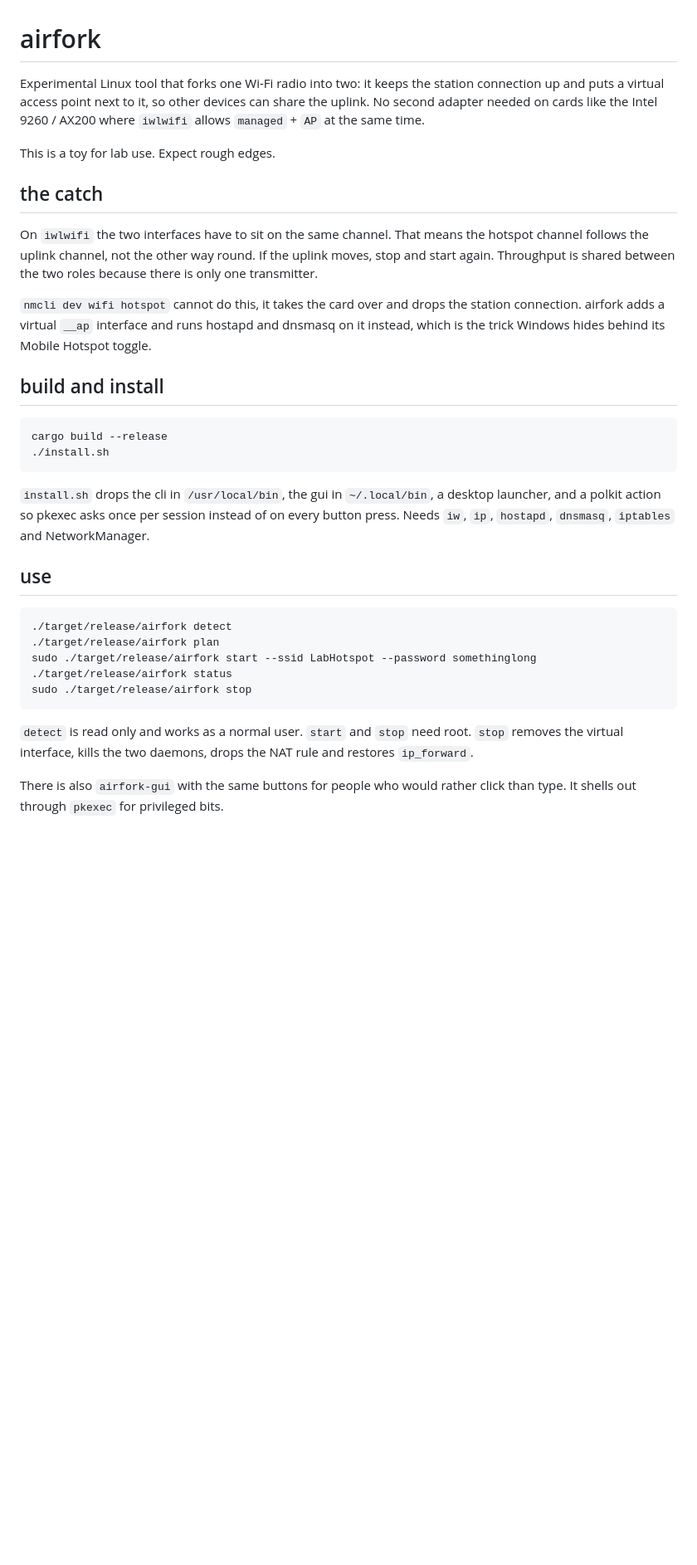
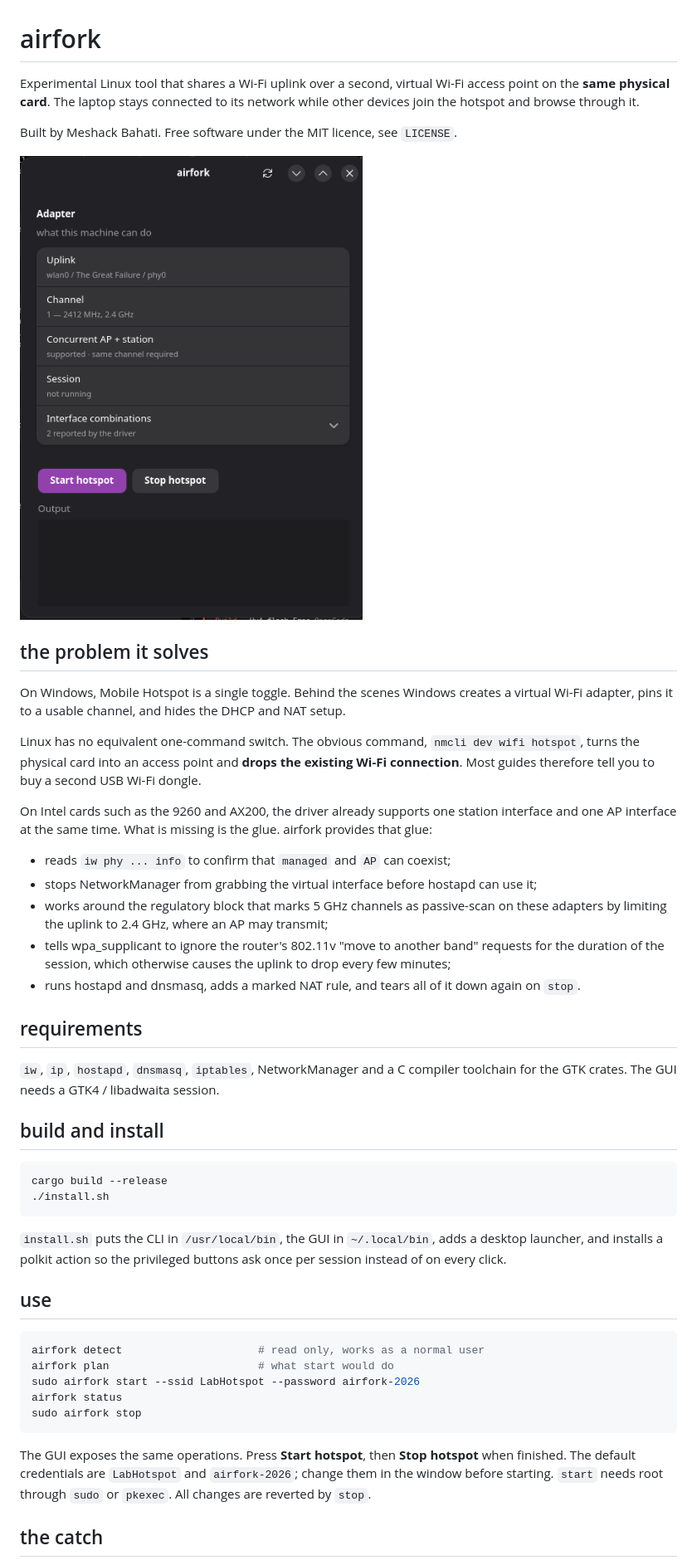
Before and after one commit to manuutechy/airfork, a Markdown page: README.md, the part around one of its changes. Shown at 83% size. Drawn GitHub-style; pictures changed too: screenshots/gui-cropped.png (added); blank space fills up the shorter version.

Commit message:
fix hotspot start and redesign the GUI
block NM from claiming the virtual AP and document the tool.

````diff
--- a/README.md
+++ b/README.md
@@ -1,23 +1,43 @@
 # airfork
 
-Experimental Linux tool that forks one Wi-Fi radio into two: it keeps the
-station connection up and puts a virtual access point next to it, so other
-devices can share the uplink. No second adapter needed on cards like the
-Intel 9260 / AX200 where `iwlwifi` allows `managed` + `AP` at the same time.
+Experimental Linux tool that shares a Wi-Fi uplink over a second, virtual Wi-Fi
+access point on the **same physical card**. The laptop stays connected to its
+network while other devices join the hotspot and browse through it.
 
-This is a toy for lab use. Expect rough edges.
+Built by Meshack Bahati. Free software under the MIT licence, see `LICENSE`.
 
-## the catch
+![airfork GUI](screenshots/gui-cropped.png)
 
-On `iwlwifi` the two interfaces have to sit on the same channel. That means
-the hotspot channel follows the uplink channel, not the other way round. If
-the uplink moves, stop and start again. Throughput is shared between the two
-roles because there is only one transmitter.
+## the problem it solves
 
-`nmcli dev wifi hotspot` cannot do this, it takes the card over and drops
-the station connection. airfork adds a virtual `__ap` interface and runs
-hostapd and dnsmasq on it instead, which is the trick Windows hides behind
-its Mobile Hotspot toggle.
+On Windows, Mobile Hotspot is a single toggle. Behind the scenes Windows
+creates a virtual Wi-Fi adapter, pins it to a usable channel, and hides the
+DHCP and NAT setup.
+
+Linux has no equivalent one-command switch. The obvious command,
+`nmcli dev wifi hotspot`, turns the physical card into an access point and
+**drops the existing Wi-Fi connection**. Most guides therefore tell you to buy
+a second USB Wi-Fi dongle.
+
+On Intel cards such as the 9260 and AX200, the driver already supports one
+station interface and one AP interface at the same time. What is missing is
+the glue. airfork provides that glue:
+
+- reads `iw phy ... info` to confirm that `managed` and `AP` can coexist;
+- stops NetworkManager from grabbing the virtual interface before hostapd
+  can use it;
+- works around the regulatory block that marks 5 GHz channels as passive-scan
+  on these adapters by limiting the uplink to 2.4 GHz, where an AP may transmit;
+- tells wpa_supplicant to ignore the router's 802.11v "move to another band"
+  requests for the duration of the session, which otherwise causes the uplink
+  to drop every few minutes;
+- runs hostapd and dnsmasq, adds a marked NAT rule, and tears all of it down
+  again on `stop`.
+
+## requirements
+
+`iw`, `ip`, `hostapd`, `dnsmasq`, `iptables`, NetworkManager and a C compiler
+toolchain for the GTK crates. The GUI needs a GTK4 / libadwaita session.
 
 ## build and install
 
@@ -26,25 +46,24 @@ cargo build --release
 ./install.sh
 ```
 
-`install.sh` drops the cli in `/usr/local/bin`, the gui in `~/.local/bin`, a
-desktop launcher, and a polkit action so pkexec asks once per session instead
-of on every button press. Needs `iw`, `ip`, `hostapd`, `dnsmasq`, `iptables`
-and NetworkManager.
+`install.sh` puts the CLI in `/usr/local/bin`, the GUI in `~/.local/bin`, adds
+a desktop launcher, and installs a polkit action so the privileged buttons
+ask once per session instead of on every click.
 
 ## use
 
 ```sh
-./target/release/airfork detect
-./target/release/airfork plan
-sudo ./target/release/airfork start --ssid LabHotspot --password somethinglong
-./target/release/airfork status
-sudo ./target/release/airfork stop
+airfork detect                     # read only, works as a normal user
+airfork plan                       # what start would do
+sudo airfork start --ssid LabHotspot --password airfork-2026
+airfork status
+sudo airfork stop
 ```
 
-`detect` is read only and works as a normal user. `start` and `stop` need
-root. `stop` removes the virtual interface, kills the two daemons, drops the
-NAT rule and restores `ip_forward`.
+The GUI exposes the same operations. Press **Start hotspot**, then **Stop
+hotspot** when finished. The default credentials are `LabHotspot` and
+`airfork-2026`; change them in the window before starting. `start` needs root
+through `sudo` or `pkexec`. All changes are reverted by `stop`.
 
-There is also `airfork-gui` with the same buttons for people who would
-rather click than type. It shells out through `pkexec` for privileged bits.
+## the catch
 
````
Also changed, not shown: other parts of README.md (+20 -5 lines), 4 other files.
